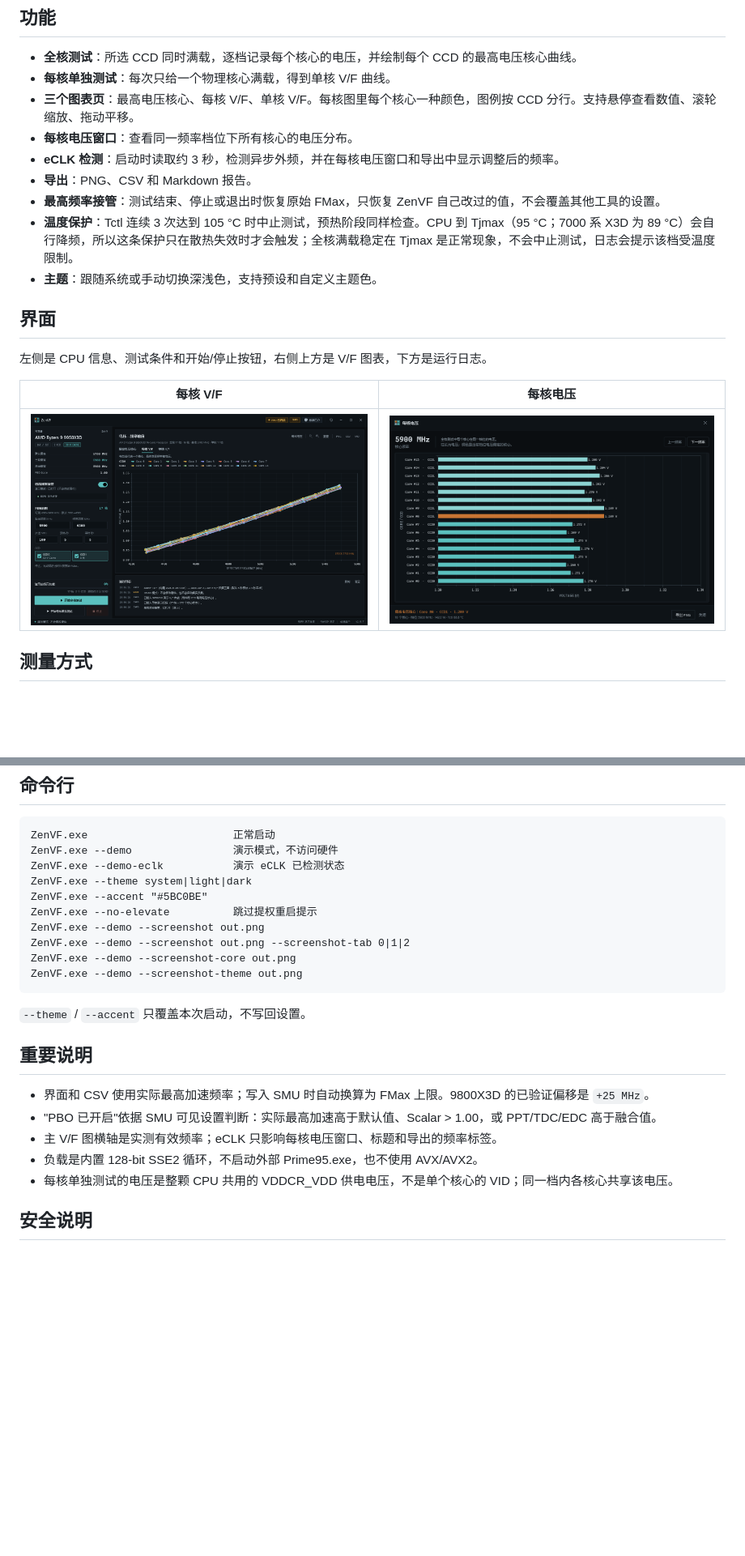
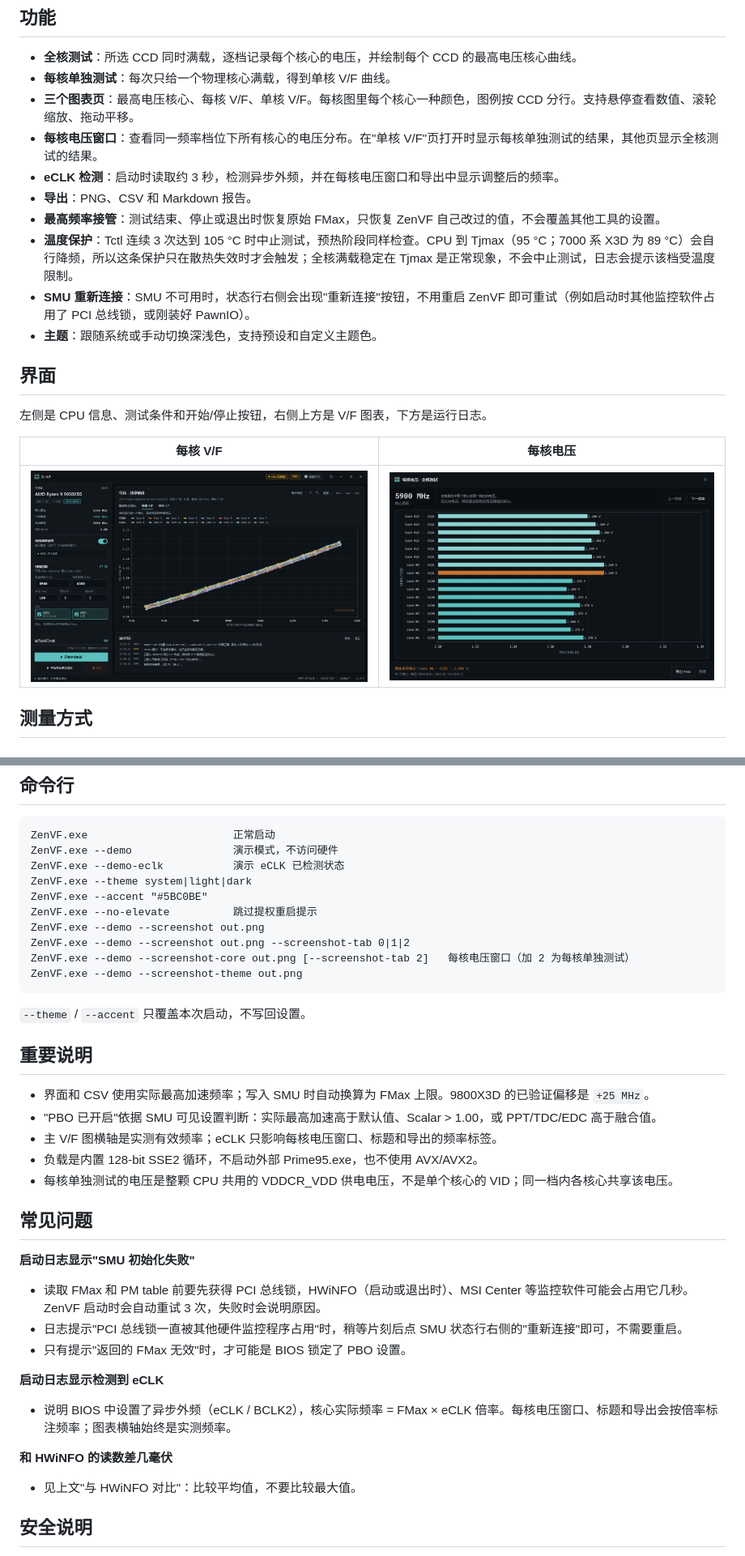
Before and after one commit to insurgo222/ZenVF, a Markdown page: README.md, 2 parts joined by grey strips. Shown at 81% size. Drawn GitHub-style; pictures changed too: docs/core_voltage.png, docs/per_core_vf.png; blank space fills up the shorter version.

Commit message:
ZenVF 1.0.9
Version 1.0.9. README: SMU reconnect button, per-core voltage window for single-core runs, FAQ on SMU init failures (PCI bus lock), eCLK and HWiNFO comparisons; screenshots regenerated from the 1.0.9 build.

````diff
--- a/README.md
+++ b/README.md
@@ -11,11 +11,12 @@ ZenVF 是 AMD Zen 4 / Zen 5 的 PBO 频率-电压（V/F）测试工具。它逐
 - **全核测试**：所选 CCD 同时满载，逐档记录每个核心的电压，并绘制每个 CCD 的最高电压核心曲线。
 - **每核单独测试**：每次只给一个物理核心满载，得到单核 V/F 曲线。
 - **三个图表页**：最高电压核心、每核 V/F、单核 V/F。每核图里每个核心一种颜色，图例按 CCD 分行。支持悬停查看数值、滚轮缩放、拖动平移。
-- **每核电压窗口**：查看同一频率档位下所有核心的电压分布。
+- **每核电压窗口**：查看同一频率档位下所有核心的电压分布。在"单核 V/F"页打开时显示每核单独测试的结果，其他页显示全核测试的结果。
 - **eCLK 检测**：启动时读取约 3 秒，检测异步外频，并在每核电压窗口和导出中显示调整后的频率。
 - **导出**：PNG、CSV 和 Markdown 报告。
 - **最高频率接管**：测试结束、停止或退出时恢复原始 FMax，只恢复 ZenVF 自己改过的值，不会覆盖其他工具的设置。
 - **温度保护**：Tctl 连续 3 次达到 105 °C 时中止测试，预热阶段同样检查。CPU 到 Tjmax（95 °C；7000 系 X3D 为 89 °C）会自行降频，所以这条保护只在散热失效时才会触发；全核满载稳定在 Tjmax 是正常现象，不会中止测试，日志会提示该档受温度限制。
+- **SMU 重新连接**：SMU 不可用时，状态行右侧会出现"重新连接"按钮，不用重启 ZenVF 即可重试（例如启动时其他监控软件占用了 PCI 总线锁，或刚装好 PawnIO）。
 - **主题**：跟随系统或手动切换深浅色，支持预设和自定义主题色。
 
 ## 界面
@@ -98,7 +99,7 @@ ZenVF.exe --accent "#5BC0BE"
 ZenVF.exe --no-elevate          跳过提权重启提示
 ZenVF.exe --demo --screenshot out.png
 ZenVF.exe --demo --screenshot out.png --screenshot-tab 0|1|2
-ZenVF.exe --demo --screenshot-core out.png
+ZenVF.exe --demo --screenshot-core out.png [--screenshot-tab 2]   每核电压窗口（加 2 为每核单独测试）
 ZenVF.exe --demo --screenshot-theme out.png
 ```
 
@@ -111,6 +112,19 @@ ZenVF.exe --demo --screenshot-theme out.png
 - 主 V/F 图横轴是实测有效频率；eCLK 只影响每核电压窗口、标题和导出的频率标签。
 - 负载是内置 128-bit SSE2 循环，不启动外部 Prime95.exe，也不使用 AVX/AVX2。
 - 每核单独测试的电压是整颗 CPU 共用的 VDDCR_VDD 供电电压，不是单个核心的 VID；同一档内各核心共享该电压。
+
+## 常见问题
+
+**启动日志显示"SMU 初始化失败"**
+- 读取 FMax 和 PM table 前要先获得 PCI 总线锁，HWiNFO（启动或退出时）、MSI Center 等监控软件可能会占用它几秒。ZenVF 启动时会自动重试 3 次，失败时会说明原因。
+- 日志提示"PCI 总线锁一直被其他硬件监控程序占用"时，稍等片刻后点 SMU 状态行右侧的"重新连接"即可，不需要重启。
+- 只有提示"返回的 FMax 无效"时，才可能是 BIOS 锁定了 PBO 设置。
+
+**启动日志显示检测到 eCLK**
+- 说明 BIOS 中设置了异步外频（eCLK / BCLK2），核心实际频率 = FMax × eCLK 倍率。每核电压窗口、标题和导出会按倍率标注频率；图表横轴始终是实测频率。
+
+**和 HWiNFO 的读数差几毫伏**
+- 见上文"与 HWiNFO 对比"：比较平均值，不要比较最大值。
 
 ## 安全说明
 
````
Also changed, not shown: other parts of README.md (+1 -1 lines), docs/core_voltage_eclk.png, docs/screenshot-light.png, docs/screenshot.png, docs/single_core.png, 2 other files.
